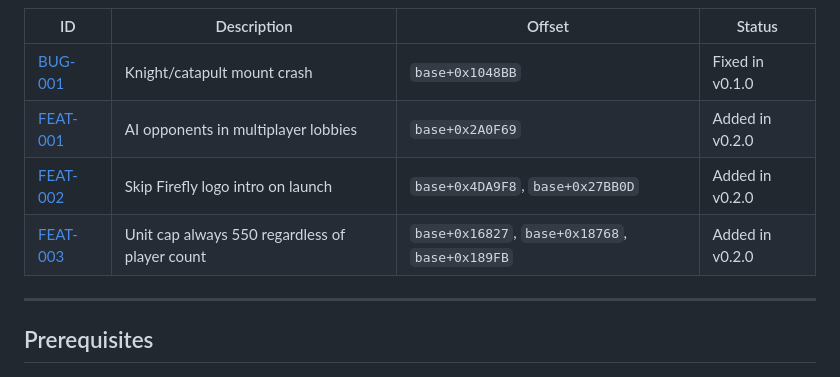
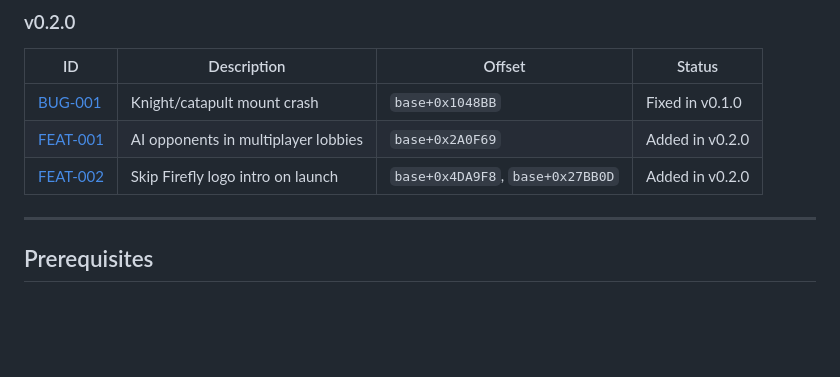
Before and after one commit to B1naryVision/sh2-unofficial-patch, a Markdown page: README.md, the part around the change. GitHub-like rendering; blank space fills up the shorter version.

Commit message:
doc: readme lie, army cap raise was not added as it is not compatible with vanilla multiplayer

```diff
--- a/README.md
+++ b/README.md
@@ -44,7 +44,6 @@ No game files are modified. Removing the DLL restores the original behavior comp
 | [BUG-001](docs/bugs/knight-catapult-crash.md) | Knight/catapult mount crash | `base+0x1048BB` | Fixed in v0.1.0 |
 | [FEAT-001](docs/features/mp-ai-enable.md) | AI opponents in multiplayer lobbies | `base+0x2A0F69` | Added in v0.2.0 |
 | [FEAT-002](docs/features/intro-skip.md) | Skip Firefly logo intro on launch | `base+0x4DA9F8`, `base+0x27BB0D` | Added in v0.2.0 |
-| [FEAT-003](docs/features/unit-cap-raise.md) | Unit cap always 550 regardless of player count | `base+0x16827`, `base+0x18768`, `base+0x189FB` | Added in v0.2.0 |
 
 ---
 
```
